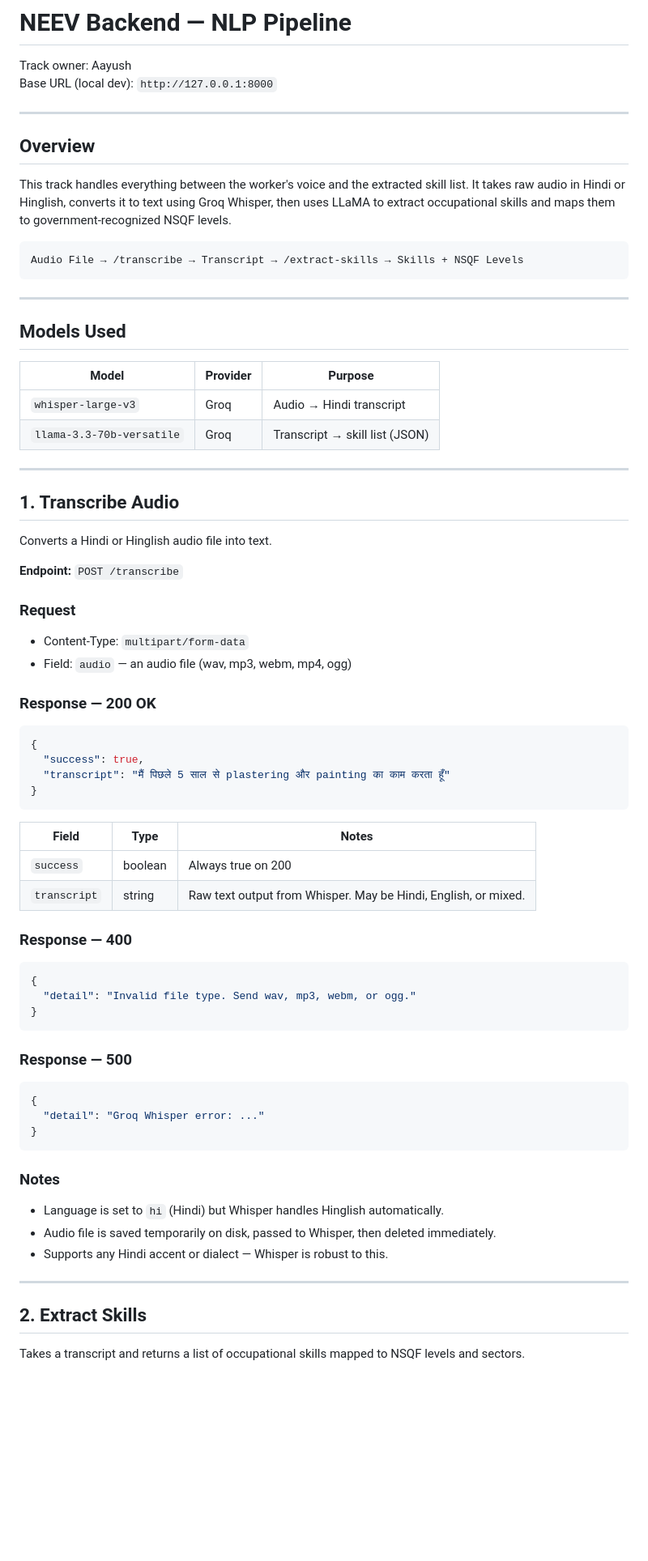
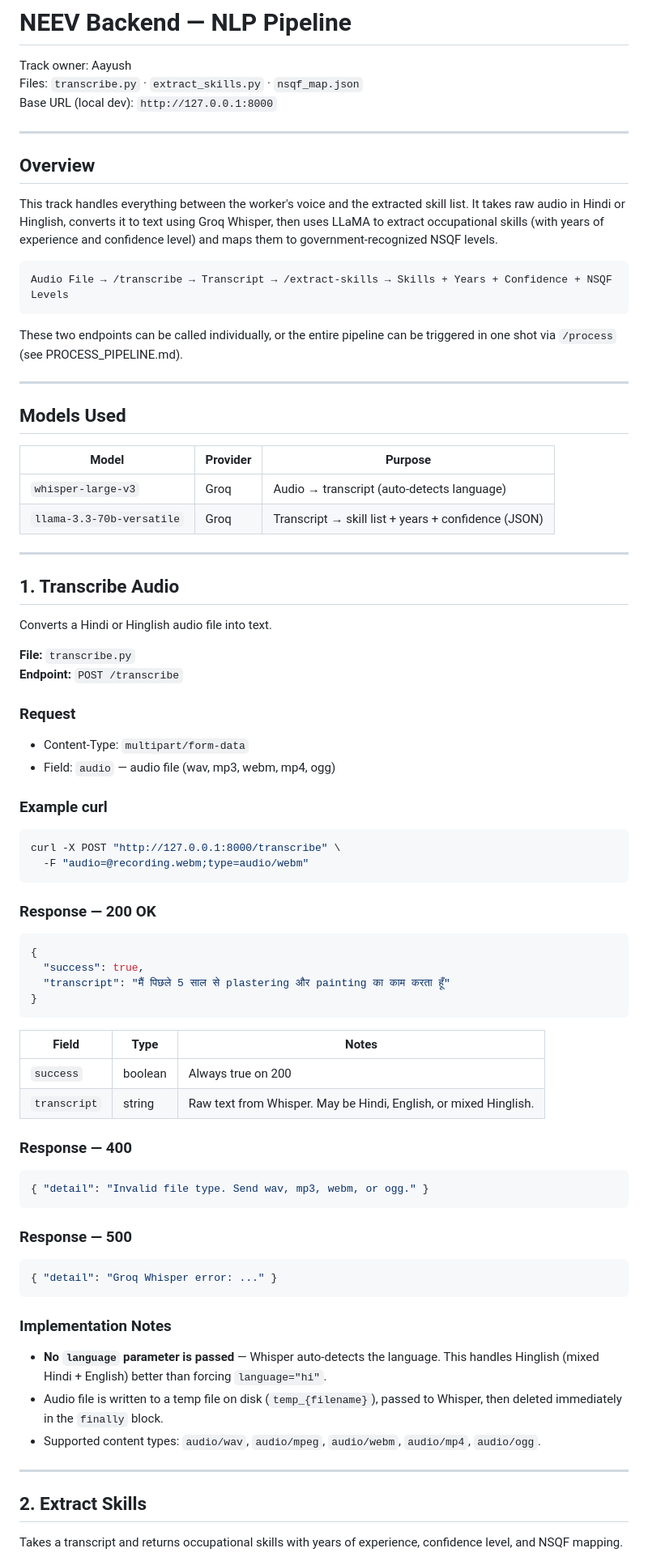
Before and after one commit to nikhil11690/NEEV, a Markdown page: Backend/Aayush/NLP_PIPELINE.md, the part around one of its changes. Shown at 81% size. GitHub-like rendering; blank space fills up the shorter version.

````diff
--- a/Backend/Aayush/NLP_PIPELINE.md
+++ b/Backend/Aayush/NLP_PIPELINE.md
@@ -1,17 +1,20 @@
 # NEEV Backend — NLP Pipeline
 
 Track owner: Aayush
+Files: `transcribe.py` · `extract_skills.py` · `nsqf_map.json`
 Base URL (local dev): `http://127.0.0.1:8000`
 
 ---
 
 ## Overview
 
-This track handles everything between the worker's voice and the extracted skill list. It takes raw audio in Hindi or Hinglish, converts it to text using Groq Whisper, then uses LLaMA to extract occupational skills and maps them to government-recognized NSQF levels.
+This track handles everything between the worker's voice and the extracted skill list. It takes raw audio in Hindi or Hinglish, converts it to text using Groq Whisper, then uses LLaMA to extract occupational skills (with years of experience and confidence level) and maps them to government-recognized NSQF levels.
 
 ```
-Audio File → /transcribe → Transcript → /extract-skills → Skills + NSQF Levels
+Audio File → /transcribe → Transcript → /extract-skills → Skills + Years + Confidence + NSQF Levels
 ```
+
+These two endpoints can be called individually, or the entire pipeline can be triggered in one shot via `/process` (see PROCESS_PIPELINE.md).
 
 ---
 
@@ -19,8 +22,8 @@ Audio File → /transcribe → Transcript → /extract-skills → Skills + NSQF
 
 | Model | Provider | Purpose |
 |---|---|---|
-| `whisper-large-v3` | Groq | Audio → Hindi transcript |
-| `llama-3.3-70b-versatile` | Groq | Transcript → skill list (JSON) |
+| `whisper-large-v3` | Groq | Audio → transcript (auto-detects language) |
+| `llama-3.3-70b-versatile` | Groq | Transcript → skill list + years + confidence (JSON) |
 
 ---
 
@@ -28,11 +31,18 @@ Audio File → /transcribe → Transcript → /extract-skills → Skills + NSQF
 
 Converts a Hindi or Hinglish audio file into text.
 
+**File:** `transcribe.py`
 **Endpoint:** `POST /transcribe`
 
 ### Request
 - Content-Type: `multipart/form-data`
-- Field: `audio` — an audio file (wav, mp3, webm, mp4, ogg)
+- Field: `audio` — audio file (wav, mp3, webm, mp4, ogg)
+
+### Example curl
+```bash
+curl -X POST "http://127.0.0.1:8000/transcribe" \
+  -F "audio=@recording.webm;type=audio/webm"
+```
 
 ### Response — 200 OK
 ```json
@@ -45,30 +55,26 @@ Converts a Hindi or Hinglish audio file into text.
 | Field | Type | Notes |
 |---|---|---|
 | `success` | boolean | Always true on 200 |
-| `transcript` | string | Raw text output from Whisper. May be Hindi, English, or mixed. |
+| `transcript` | string | Raw text from Whisper. May be Hindi, English, or mixed Hinglish. |
 
 ### Response — 400
 ```json
-{
-  "detail": "Invalid file type. Send wav, mp3, webm, or ogg."
-}
+{ "detail": "Invalid file type. Send wav, mp3, webm, or ogg." }
 ```
 
 ### Response — 500
 ```json
-{
-  "detail": "Groq Whisper error: ..."
-}
+{ "detail": "Groq Whisper error: ..." }
 ```
 
-### Notes
-- Language is set to `hi` (Hindi) but Whisper handles Hinglish automatically.
-- Audio file is saved temporarily on disk, passed to Whisper, then deleted immediately.
-- Supports any Hindi accent or dialect — Whisper is robust to this.
+### Implementation Notes
+- **No `language` parameter is passed** — Whisper auto-detects the language. This handles Hinglish (mixed Hindi + English) better than forcing `language="hi"`.
+- Audio file is written to a temp file on disk (`temp_{filename}`), passed to Whisper, then deleted immediately in the `finally` block.
+- Supported content types: `audio/wav`, `audio/mpeg`, `audio/webm`, `audio/mp4`, `audio/ogg`.
 
 ---
 
 ## 2. Extract Skills
 
-Takes a transcript and returns a list of occupational skills mapped to NSQF levels and sectors.
+Takes a transcript and returns occupational skills with years of experience, confidence level, and NSQF mapping.
 
````
Also changed, not shown: other parts of Backend/Aayush/NLP_PIPELINE.md (+63 -50 lines).
